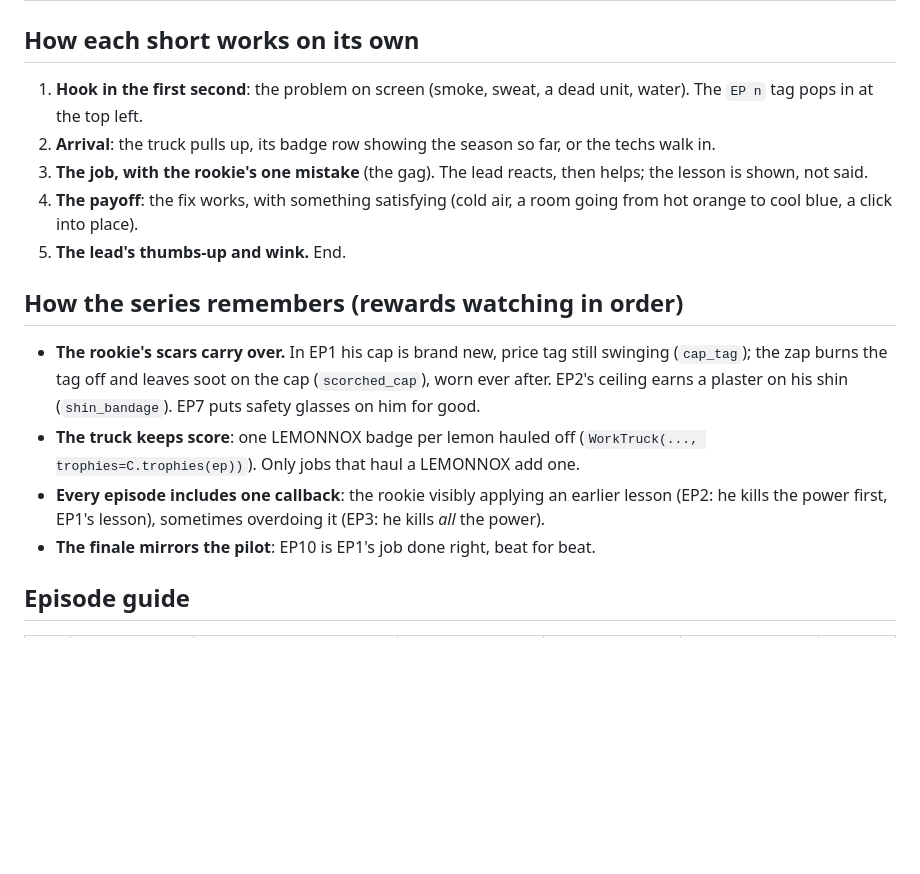
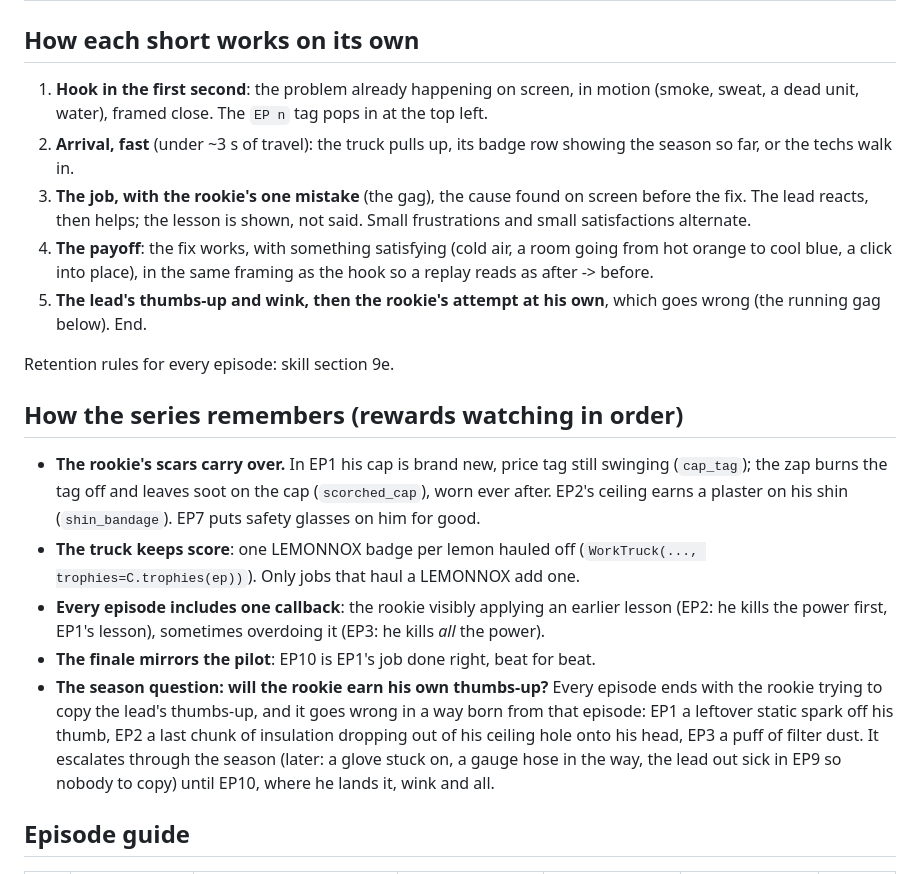
Before and after one commit to gageallthingshvac-star/The-Keeper, a Markdown page: episodes/SERIES.md, the part around the change. Drawn GitHub-style; blank space fills up the shorter version.

Commit message:
Retention and satisfaction playbook (skill 9e) and the season running gag
Hook on the problem in frame 1, payoff that answers it, something new every
~2-3 s, travel compressed, tension/release waves, bookend framing for replays,
recurring rituals and callbacks, and the rookie's failed thumbs-up attempts as the
season-long question paid off in EP10.

Co-Authored-By: Claude Opus 5.5 <noreply@anthropic.com>
Claude-Session: https://claude.ai/code/session_013Qz9MnGqZCSbKhVwDqcs7j

```diff
--- a/episodes/SERIES.md
+++ b/episodes/SERIES.md
@@ -16,11 +16,13 @@ The memory between episodes lives in `stickworld/continuity.py`. Episodes read t
 
 ## How each short works on its own
 
-1. **Hook in the first second**: the problem on screen (smoke, sweat, a dead unit, water). The `EP n` tag pops in at the top left.
-2. **Arrival**: the truck pulls up, its badge row showing the season so far, or the techs walk in.
-3. **The job, with the rookie's one mistake** (the gag). The lead reacts, then helps; the lesson is shown, not said.
-4. **The payoff**: the fix works, with something satisfying (cold air, a room going from hot orange to cool blue, a click into place).
-5. **The lead's thumbs-up and wink.** End.
+1. **Hook in the first second**: the problem already happening on screen, in motion (smoke, sweat, a dead unit, water), framed close. The `EP n` tag pops in at the top left.
+2. **Arrival, fast** (under ~3 s of travel): the truck pulls up, its badge row showing the season so far, or the techs walk in.
+3. **The job, with the rookie's one mistake** (the gag), the cause found on screen before the fix. The lead reacts, then helps; the lesson is shown, not said. Small frustrations and small satisfactions alternate.
+4. **The payoff**: the fix works, with something satisfying (cold air, a room going from hot orange to cool blue, a click into place), in the same framing as the hook so a replay reads as after -> before.
+5. **The lead's thumbs-up and wink, then the rookie's attempt at his own**, which goes wrong (the running gag below). End.
+
+Retention rules for every episode: skill section 9e.
 
 ## How the series remembers (rewards watching in order)
 
@@ -28,6 +30,7 @@ The memory between episodes lives in `stickworld/continuity.py`. Episodes read t
 - **The truck keeps score**: one LEMONNOX badge per lemon hauled off (`WorkTruck(..., trophies=C.trophies(ep))`). Only jobs that haul a LEMONNOX add one.
 - **Every episode includes one callback**: the rookie visibly applying an earlier lesson (EP2: he kills the power first, EP1's lesson), sometimes overdoing it (EP3: he kills *all* the power).
 - **The finale mirrors the pilot**: EP10 is EP1's job done right, beat for beat.
+- **The season question: will the rookie earn his own thumbs-up?** Every episode ends with the rookie trying to copy the lead's thumbs-up, and it goes wrong in a way born from that episode: EP1 a leftover static spark off his thumb, EP2 a last chunk of insulation dropping out of his ceiling hole onto his head, EP3 a puff of filter dust. It escalates through the season (later: a glove stuck on, a gauge hose in the way, the lead out sick in EP9 so nobody to copy) until EP10, where he lands it, wink and all.
 
 ## Episode guide
 
```
Also changed, not shown: 1 other file.
